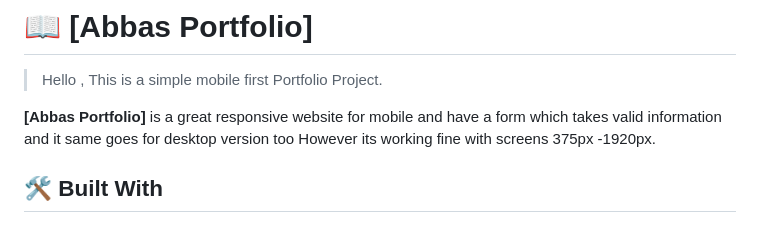
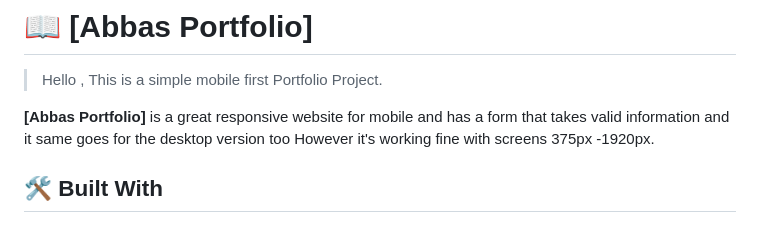
Before and after one commit to AbbasSarwar/Abbas-Portfolio, a Markdown page: README.md, the part around the change. Drawn GitHub-style.

```diff
--- a/README.md
+++ b/README.md
@@ -34,7 +34,7 @@
 
 > Hello , This is a simple mobile first Portfolio Project.
 
-**[Abbas Portfolio]** is a great responsive website for mobile and have a form which takes valid information and it same goes for desktop version too However its working fine with screens 375px -1920px.
+**[Abbas Portfolio]** is a great responsive website for mobile and has a form that takes valid information and it same goes for the desktop version too However it's working fine with screens 375px -1920px.
 
 ## 🛠 Built With <a name="built-with"></a>
 
```
